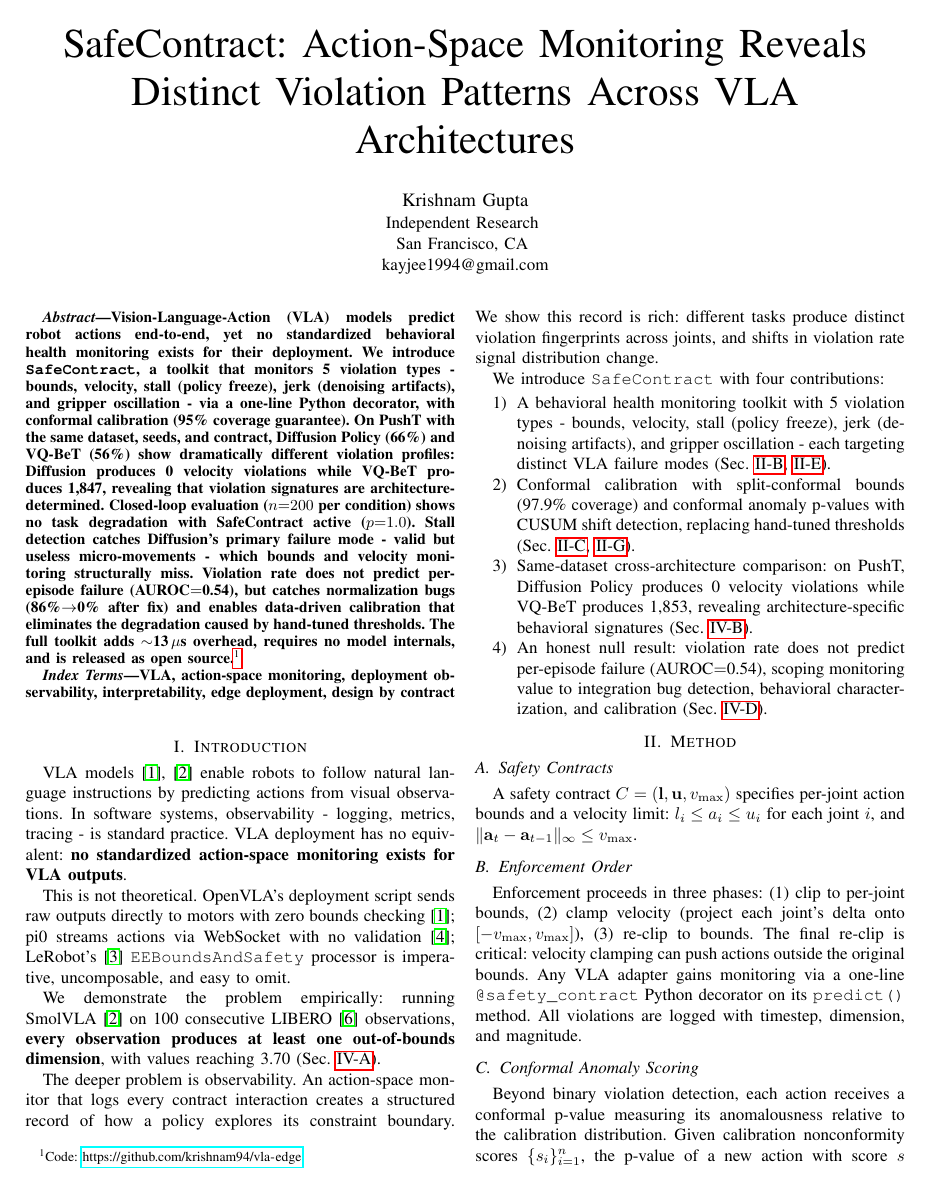
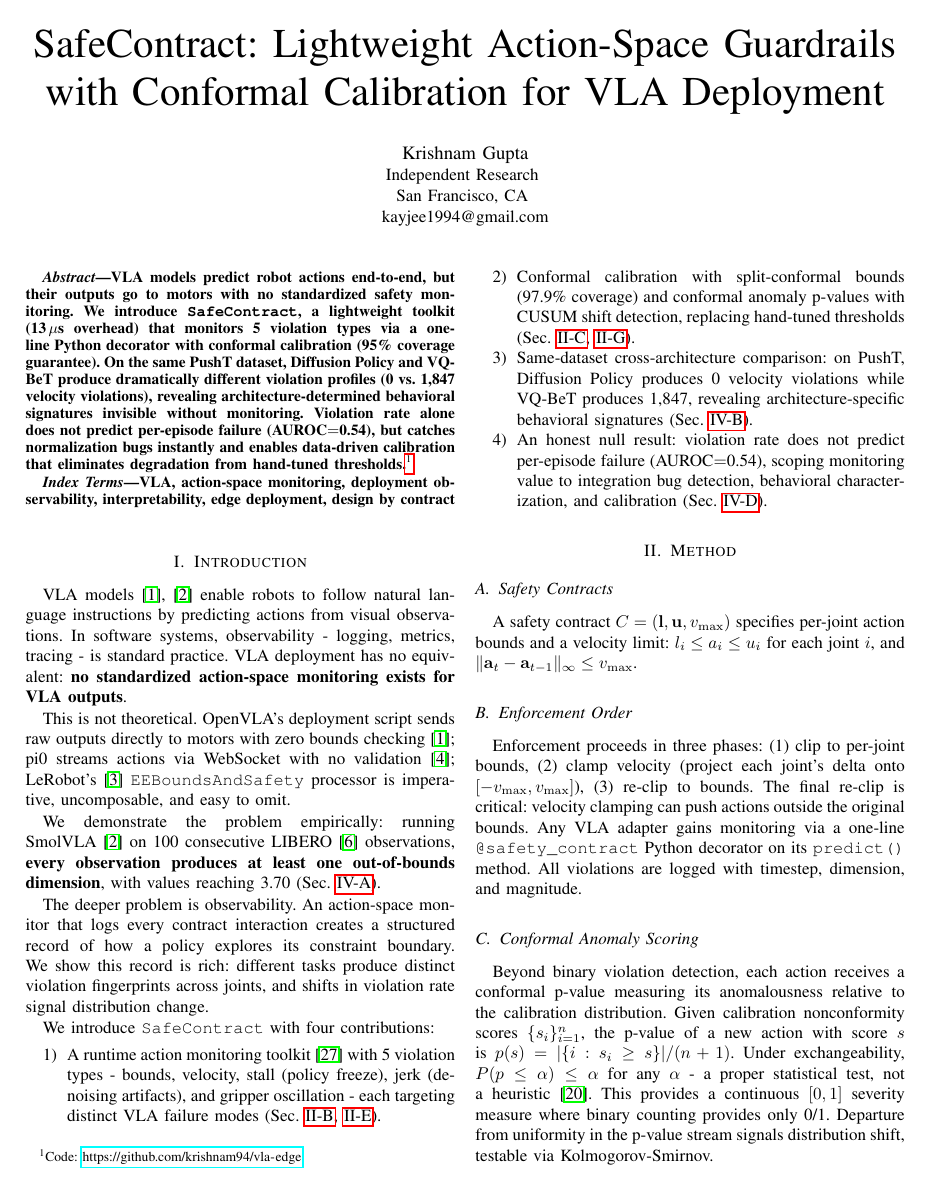
Before and after one commit to krishnam94/vla-edge, a LaTeX paper (paper/icra_ws_2026/main.tex): page 1 of 5. Compiled offline with pdfLaTeX.

Commit message:
Critique fixes: shorter abstract, drop 'behavioral health', fix 1847 consistency, new title
- Title: 'Lightweight Action-Space Guardrails with Conformal Calibration'
- Abstract: 4 sentences (was 7)
- Replaced 'behavioral health monitoring' with 'runtime action monitoring'
- Fixed 1853 -> 1847 everywhere (matches RunPod JSON)
- Added Kim et al. 2026 guardrails taxonomy reference
- Renamed 'Behavioral Health Monitors' to 'Architecture-Specific Monitors'

```diff
--- a/paper/icra_ws_2026/main.tex
+++ b/paper/icra_ws_2026/main.tex
@@ -9,7 +9,7 @@
 
 \begin{document}
 
-\title{SafeContract: Action-Space Monitoring Reveals\\Distinct Violation Patterns Across VLA Architectures}
+\title{SafeContract: Lightweight Action-Space Guardrails\\with Conformal Calibration for VLA Deployment}
 
 \author{\IEEEauthorblockN{Krishnam Gupta}
 \IEEEauthorblockA{Independent Research \\
@@ -19,13 +19,10 @@ kayjee1994@gmail.com}}
 \maketitle
 
 \begin{abstract}
-Vision-Language-Action (VLA) models predict robot actions end-to-end, yet no standardized behavioral health monitoring exists for their deployment.
-We introduce \texttt{SafeContract}, a toolkit that monitors 5 violation types - bounds, velocity, stall (policy freeze), jerk (denoising artifacts), and gripper oscillation - via a one-line Python decorator, with conformal calibration (95\% coverage guarantee).
-On PushT with the same dataset, seeds, and contract, Diffusion Policy (66\%) and VQ-BeT (56\%) show dramatically different violation profiles: Diffusion produces 0 velocity violations while VQ-BeT produces 1{,}847, revealing that violation signatures are architecture-determined.
-Closed-loop evaluation ($n{=}200$ per condition) shows no task degradation with SafeContract active ($p{=}1.0$).
-Stall detection catches Diffusion's primary failure mode - valid but useless micro-movements - which bounds and velocity monitoring structurally miss.
-Violation rate does not predict per-episode failure (AUROC${=}$0.54), but catches normalization bugs (86\%$\to$0\% after fix) and enables data-driven calibration that eliminates the degradation caused by hand-tuned thresholds.
-The full toolkit adds ${\sim}$13\,$\mu$s overhead, requires no model internals, and is released as open source.\footnote{Code: \url{https://github.com/krishnam94/vla-edge}}
+VLA models predict robot actions end-to-end, but their outputs go to motors with no standardized safety monitoring.
+We introduce \texttt{SafeContract}, a lightweight toolkit (13\,$\mu$s overhead) that monitors 5 violation types via a one-line Python decorator with conformal calibration (95\% coverage guarantee).
+On the same PushT dataset, Diffusion Policy and VQ-BeT produce dramatically different violation profiles (0 vs.\ 1{,}847 velocity violations), revealing architecture-determined behavioral signatures invisible without monitoring.
+Violation rate alone does not predict per-episode failure (AUROC${=}$0.54), but catches normalization bugs instantly and enables data-driven calibration that eliminates degradation from hand-tuned thresholds.\footnote{Code: \url{https://github.com/krishnam94/vla-edge}}
 \end{abstract}
 
 \begin{IEEEkeywords}
@@ -51,9 +48,9 @@ We show this record is rich: different tasks produce distinct violation fingerpr
 
 We introduce \texttt{SafeContract} with four contributions:
 \begin{enumerate}
-    \item A behavioral health monitoring toolkit with 5 violation types - bounds, velocity, stall (policy freeze), jerk (denoising artifacts), and gripper oscillation - each targeting distinct VLA failure modes (Sec.~\ref{sec:enforcement},~\ref{sec:health}).
+    \item A runtime action monitoring toolkit~\cite{kim2026guardrails} with 5 violation types - bounds, velocity, stall (policy freeze), jerk (denoising artifacts), and gripper oscillation - each targeting distinct VLA failure modes (Sec.~\ref{sec:enforcement},~\ref{sec:health}).
     \item Conformal calibration with split-conformal bounds (97.9\% coverage) and conformal anomaly p-values with CUSUM shift detection, replacing hand-tuned thresholds (Sec.~\ref{sec:monitoring},~\ref{sec:calibration}).
-    \item Same-dataset cross-architecture comparison: on PushT, Diffusion Policy produces 0 velocity violations while VQ-BeT produces 1{,}853, revealing architecture-specific behavioral signatures (Sec.~\ref{sec:closedloop}).
+    \item Same-dataset cross-architecture comparison: on PushT, Diffusion Policy produces 0 velocity violations while VQ-BeT produces 1{,}847, revealing architecture-specific behavioral signatures (Sec.~\ref{sec:closedloop}).
     \item An honest null result: violation rate does not predict per-episode failure (AUROC${=}$0.54), scoping monitoring value to integration bug detection, behavioral characterization, and calibration (Sec.~\ref{sec:fingerprint}).
 \end{enumerate}
 
```
Also changed, not shown: paper/icra_ws_2026/main.tex (7 more changed lines).
